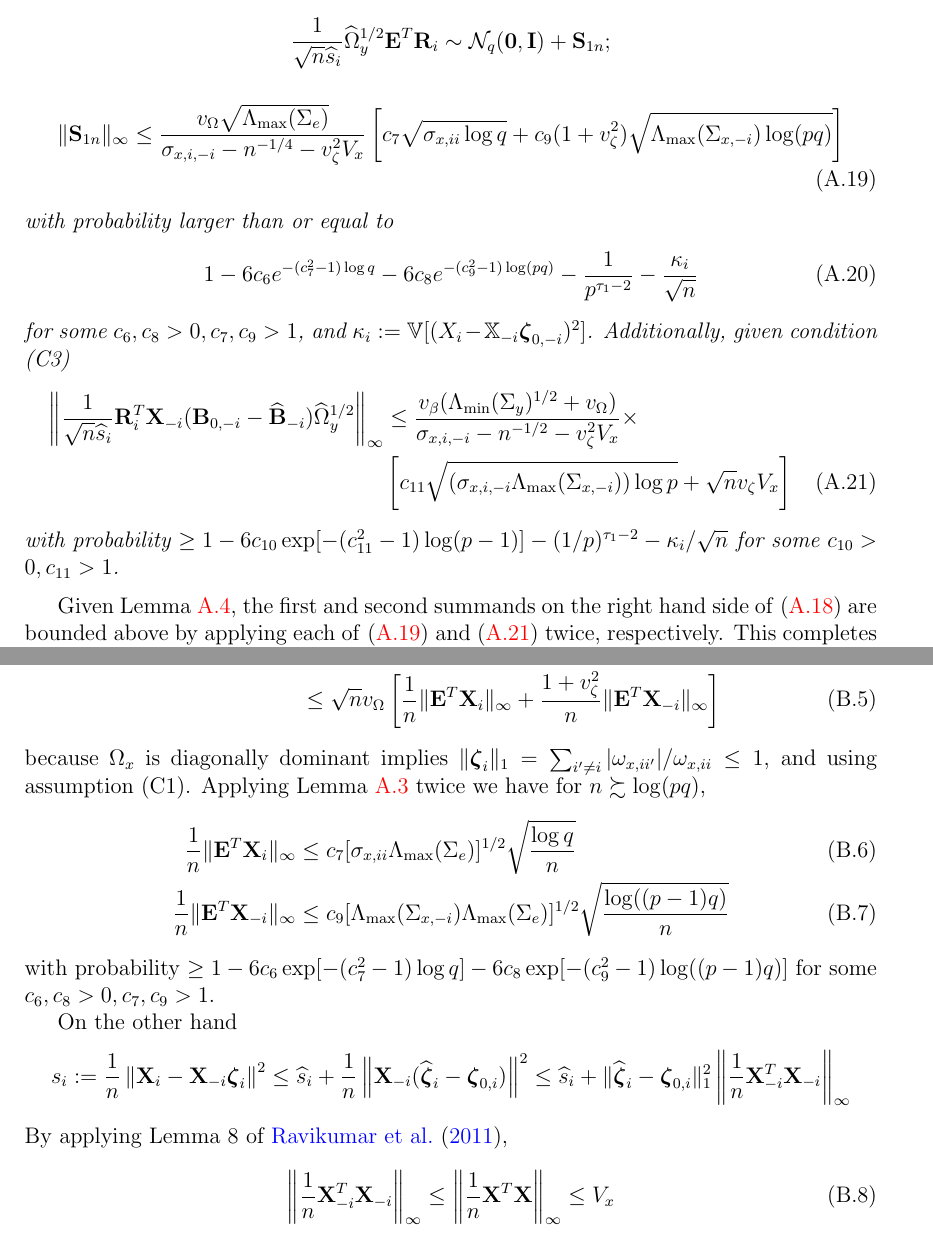
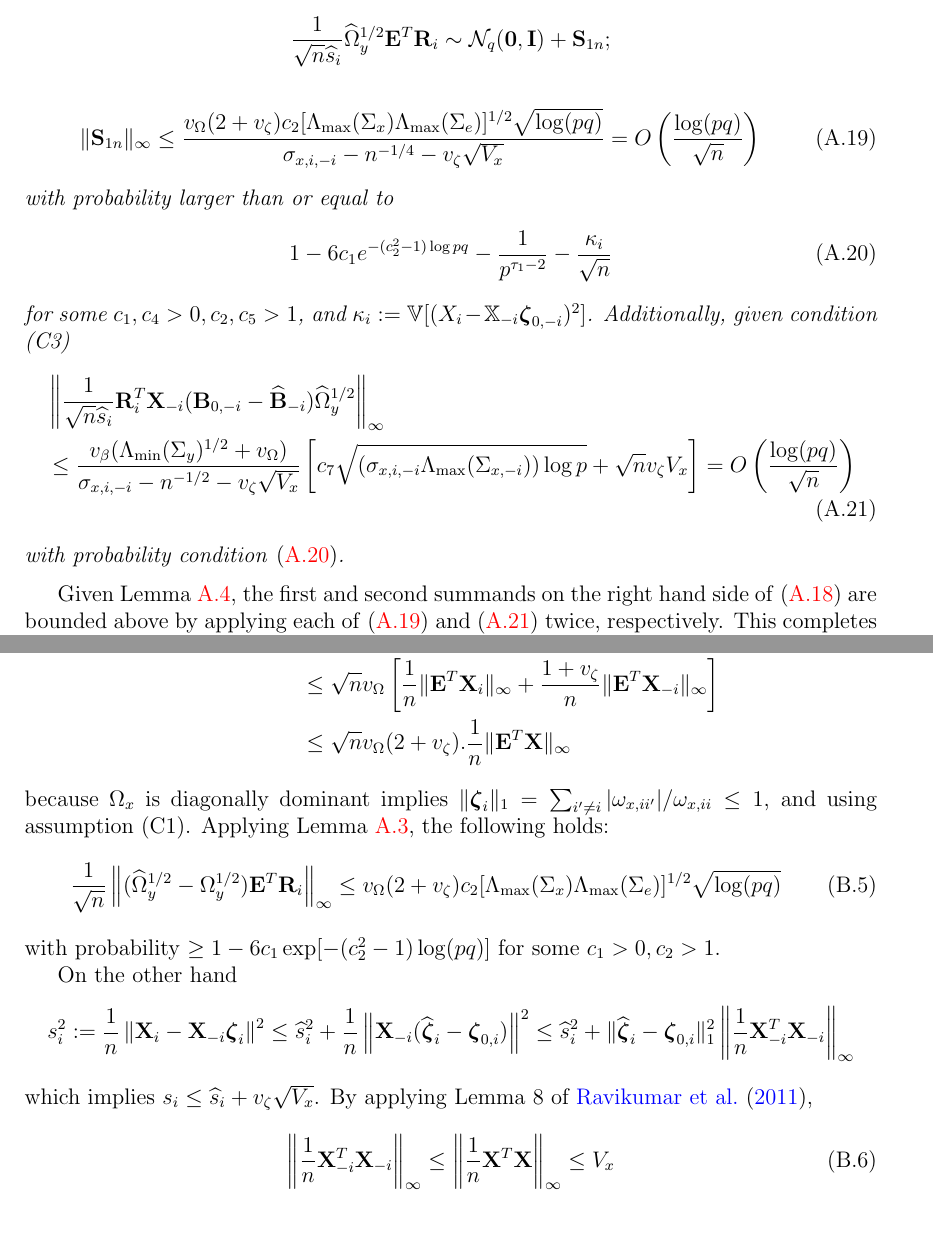
Before and after one commit to shubhobm/Stratified-mult-GGM, a LaTeX document (MS/first-draft.tex): two parts of pages 14 and 17 of 18, joined at a grey line, cut so that both start at the same text. Compiled offline with pdfLaTeX; a LaTeX package or settings file that is missing is left out.

Commit message:
minor corrections in writeup

```diff
--- a/MS/first-draft.tex
+++ b/MS/first-draft.tex
@@ -1016,7 +1016,7 @@ Putting them back in \eqref{eqn:ThmTestingProofeq1} and using $t^k = (\bfR^k)^T
 At this point, we drop $k$ in the subscripts, and prove the following:
 
 \begin{Lemma}\label{Lemma:ThmTestingLemma}
-Given conditions (C1) and (C2), the following holds for sample size $n$ such that $n \succsim \log (pq)$ and $\sigma_{x,i,-i} - n^{-1/4} - v_\zeta^2 V_x > 0$:
+Given conditions (C1) and (C2), the following holds for sample size $n$ such that $n \succsim \log (pq)$ and $\sigma_{x,i,-i} - n^{-1/4} - v_\zeta \sqrt{V_x} > 0$:
 %
 $$
 \frac{1}{\sqrt n \widehat s_i}  \widehat \Omega_y^{1/2} \bfE^T \bfR_i \sim
@@ -1025,30 +1025,30 @@ $$
 %
 \begin{align}\label{eqn:ThmTestingProofeq3}
 \| \bfS_{1n} \|_\infty & \leq
-\frac{v_\Omega \sqrt{\Lambda_{\max} (\Sigma_e) } }{\sigma_{x,i,-i} - n^{-1/4} - v_\zeta^2 V_x}
-\left[ c_7 \sqrt{ \sigma_{x,ii} \log q} +
-c_9  (1 + v_\zeta^2) \sqrt{\Lambda_{\max} (\Sigma_{x,-i}) \log (p q)} \right]
+\frac{v_\Omega (2 + v_\zeta) c_2 [ \Lambda_{\max} (\Sigma_x) \Lambda_{\max} (\Sigma_e) ]^{1/2} \sqrt{ \log(pq)}}{\sigma_{x,i,-i} - n^{-1/4} - v_\zeta \sqrt{V_x}} =
+O \left( \frac{ \log(pq)}{\sqrt n} \right)
 \end{align}
 %
 with probability larger than or equal to
 %
 \begin{align}\label{eqn:ThmTestingProofeq30}
-1 - 6c_6 e^{-(c_7^2-1) \log q} - 6c_8 e^{-(c_9^2-1) \log(p q)} - \frac{1}{p^{\tau_1-2}} -
-\frac{\kappa_i}{\sqrt n}
+1 - 6c_1 e^{-(c_2^2-1) \log p q} - \frac{1}{p^{\tau_1-2}} - \frac{\kappa_i}{\sqrt n}
 \end{align}
 %
-for some $c_6, c_8 >0, c_7, c_9 > 1$, and $\kappa_i := \BV [(X_i - \BX_{-i} \bfzeta_{0,-i})^2]$.
+for some $c_1, c_4 >0, c_2, c_5 > 1$, and $\kappa_i := \BV [(X_i - \BX_{-i} \bfzeta_{0,-i})^2]$.
 %
 Additionally, given condition (C3)
 %
 \begin{align}\label{eqn:ThmTestingProofeq4}
-\left\| \frac{1}{\sqrt n \widehat s_i} \bfR_i^T \bfX_{-i} (\bfB_{0,-i} - \widehat \bfB_{-i})
-\widehat \Omega_y^{1/2} \right\|_\infty & \leq
-\frac{v_\beta ( \Lambda_{\min} (\Sigma_y)^{1/2} + v_\Omega)}{\sigma_{x,i,-i} - n^{-1/2} - v_\zeta^2 V_x} \times \notag\\
-& \left[ c_{11} \sqrt{ (\sigma_{x,i,-i} \Lambda_{\max} (\Sigma_{x, -i}) ) \log p} + \sqrt n v_\zeta V_x \right]
+& \left\| \frac{1}{\sqrt n \widehat s_i} \bfR_i^T \bfX_{-i} (\bfB_{0,-i} - \widehat \bfB_{-i})
+\widehat \Omega_y^{1/2} \right\|_\infty \notag\\
+& \leq
+\frac{v_\beta ( \Lambda_{\min} (\Sigma_y)^{1/2} + v_\Omega)}{\sigma_{x,i,-i} - n^{-1/2} - v_\zeta \sqrt{V_x}}
+\left[ c_{7} \sqrt{ (\sigma_{x,i,-i} \Lambda_{\max} (\Sigma_{x, -i}) ) \log p} + \sqrt n v_\zeta V_x \right] =
+O \left( \frac{ \log(pq)}{\sqrt n} \right)
 \end{align}
 %
-with probability $\geq 1 - 6c_{10} \exp [-(c_{11}^2-1) \log (p-1)] - (1/p)^{\tau_1-2} - \kappa_i/ \sqrt n$ for some $c_{10} >0, c_{11} > 1$.
+with probability condition \eqref{eqn:ThmTestingProofeq30}.
 \end{Lemma}
 
 Given Lemma~\ref{Lemma:ThmTestingLemma}, the first and second summands on the right hand side of \eqref{eqn:ThmTestingProofeq2} are bounded above by applying each of \eqref{eqn:ThmTestingProofeq3} and \eqref{eqn:ThmTestingProofeq4} twice, respectively. This completes our proof.
@@ -1195,27 +1198,22 @@ The second summand is distributed as $\cN_q ({\bf 0}, \bfI)$. For the first summ
+because $\Omega_x$ is diagonally dominant implies $\| \bfzeta_i \|_1 = \sum_{i' \neq i} |\omega_{x,ii'}|/ \omega_{x,ii} \leq 1$, and using assumption (C1). Applying Lemma~\ref{lemma:ErrorRElemma2}, the following holds:
+%
+\begin{align}\label{eqn:ThmTestingProofeq31}
+\frac{1}{\sqrt n}  \left\| (\widehat \Omega_y^{1/2} - \Omega_y^{1/2}) \bfE^T \bfR_i \right\|_\infty & \leq v_\Omega (2 + v_\zeta) c_2 [ \Lambda_{\max} (\Sigma_x) \Lambda_{\max} (\Sigma_e) ]^{1/2} \sqrt{ \log(pq)}
 \end{align}
 %
-because $\Omega_x$ is diagonally dominant implies $\| \bfzeta_i \|_1 = \sum_{i' \neq i} |\omega_{x,ii'}|/ \omega_{x,ii} \leq 1$, and using assumption (C1). Applying Lemma~\ref{lemma:ErrorRElemma2} twice we have for $n \succsim \log(pq)$,
-%
-\begin{align}
-\frac{1}{n} \| \bfE^T \bfX_i \|_\infty & \leq
-c_7 [ \sigma_{x,ii} \Lambda_{\max} (\Sigma_e) ]^{1/2} \sqrt{\frac{ \log q}{n}}\label{eqn:ThmTestingProofeq32}\\
-\frac{1}{n} \| \bfE^T \bfX_{-i} \|_\infty  & \leq
-c_9 [ \Lambda_{\max} (\Sigma_{x,-i}) \Lambda_{\max} (\Sigma_e) ]^{1/2} \sqrt{\frac{ \log((p-1)q)}{n}}\label{eqn:ThmTestingProofeq33}
-\end{align}
-%
-with probability $\geq 1 - 6c_6 \exp [-(c_7^2-1) \log q] - 6c_8 \exp [-(c_9^2-1) \log((p-1)q)]$ for some $c_6, c_8 >0, c_7, c_9 > 1$.
+with probability $ \geq 1 - 6c_1 \exp [-(c_2^2-1) \log(pq)]$ for some $c_1 >0, c_2 > 1$.
 
 On the other hand
 %
 \begin{align*}
-s_i := \frac{1}{n} \left\| \bfX_i - \bfX_{-i}  \bfzeta_i \right\|^2 & \leq
-\widehat s_i + \frac{1}{n} \left\| \bfX_{-i} (\widehat \bfzeta_i - \bfzeta_{0,i} ) \right\|^2
-\leq \widehat s_i + \| \widehat \bfzeta_i - \bfzeta_{0,i} \|_1^2 \left\| \frac{1}{n} \bfX_{-i}^T \bfX_{-i} \right\|_\infty
+s_i^2 := \frac{1}{n} \left\| \bfX_i - \bfX_{-i}  \bfzeta_i \right\|^2 & \leq
+\widehat s_i^2 + \frac{1}{n} \left\| \bfX_{-i} (\widehat \bfzeta_i - \bfzeta_{0,i} ) \right\|^2
+\leq \widehat s_i^2 + \| \widehat \bfzeta_i - \bfzeta_{0,i} \|_1^2 \left\| \frac{1}{n} \bfX_{-i}^T \bfX_{-i} \right\|_\infty
 \end{align*}
 %
-By applying Lemma 8 of \cite{RavikumarEtal11},
+which implies $s_i \leq \widehat s_i + v_\zeta \sqrt{ V_x}$. By applying Lemma 8 of \cite{RavikumarEtal11},
 %
-\begin{align}\label{eqn:ThmTestingProofeq34}
+\begin{align}\label{eqn:ThmTestingProofeq32}
 \left\| \frac{1}{n} \bfX_{-i}^T \bfX_{-i} \right\|_\infty \leq
 \left\| \frac{1}{n} \bfX^T \bfX \right\|_\infty \leq V_x
 \end{align}
```
Also changed, not shown: MS/first-draft.pdf, MS/first-draft.tex (27 more changed lines), 4 other files.
